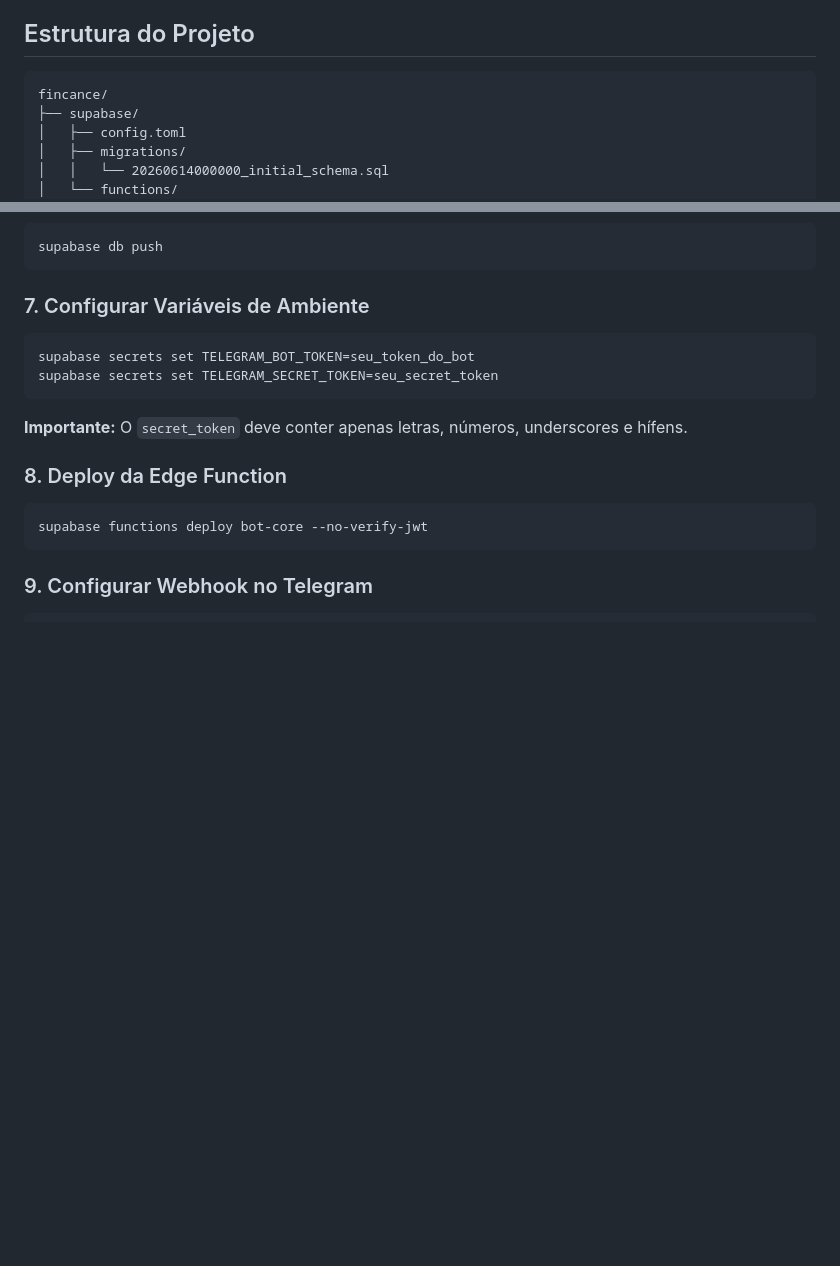
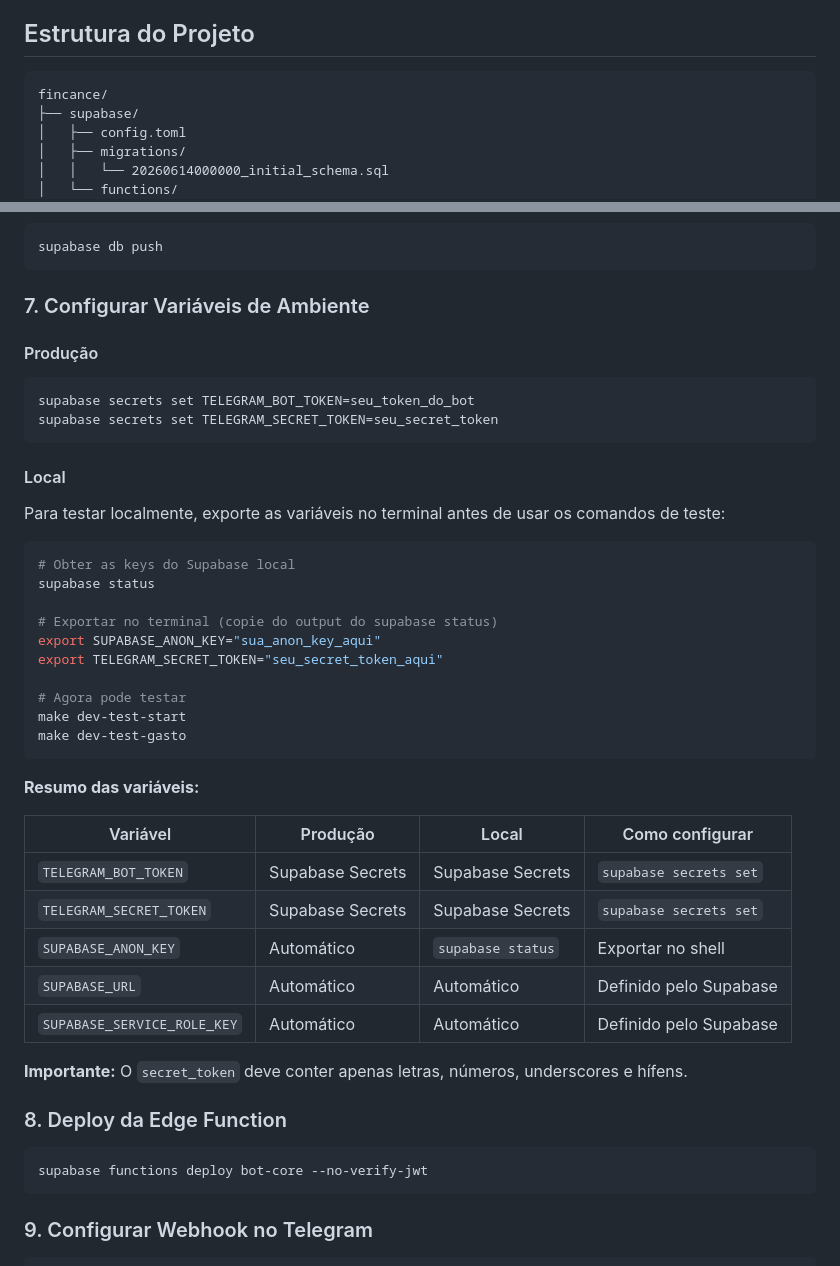
Before and after one commit to duducp/patofinance, a Markdown page: README.md, 2 parts joined by grey strips. Drawn GitHub-style; blank space fills up the shorter version.

Commit message:
docs: add env vars explanation for local and production

````diff
--- a/README.md
+++ b/README.md
@@ -31,7 +31,7 @@ Telegram → Edge Function (webhook) → Supabase DB → Resposta via Bot API
 
 ## Estrutura do Projeto
 
-```
+```text
 fincance/
 ├── supabase/
 │   ├── config.toml
@@ -128,10 +128,39 @@ supabase db push
 
 ### 7. Configurar Variáveis de Ambiente
 
+#### Produção
+
 ```bash
 supabase secrets set TELEGRAM_BOT_TOKEN=seu_token_do_bot
 supabase secrets set TELEGRAM_SECRET_TOKEN=seu_secret_token
 ```
+
+#### Local
+
+Para testar localmente, exporte as variáveis no terminal antes de usar os comandos de teste:
+
+```bash
+# Obter as keys do Supabase local
+supabase status
+
+# Exportar no terminal (copie do output do supabase status)
+export SUPABASE_ANON_KEY="sua_anon_key_aqui"
+export TELEGRAM_SECRET_TOKEN="seu_secret_token_aqui"
+
+# Agora pode testar
+make dev-test-start
+make dev-test-gasto
+```
+
+**Resumo das variáveis:**
+
+| Variável | Produção | Local | Como configurar |
+|----------|----------|-------|-----------------|
+| `TELEGRAM_BOT_TOKEN` | Supabase Secrets | Supabase Secrets | `supabase secrets set` |
+| `TELEGRAM_SECRET_TOKEN` | Supabase Secrets | Supabase Secrets | `supabase secrets set` |
+| `SUPABASE_ANON_KEY` | Automático | `supabase status` | Exportar no shell |
+| `SUPABASE_URL` | Automático | Automático | Definido pelo Supabase |
+| `SUPABASE_SERVICE_ROLE_KEY` | Automático | Automático | Definido pelo Supabase |
 
 **Importante:** O `secret_token` deve conter apenas letras, números, underscores e hífens.
 
````
